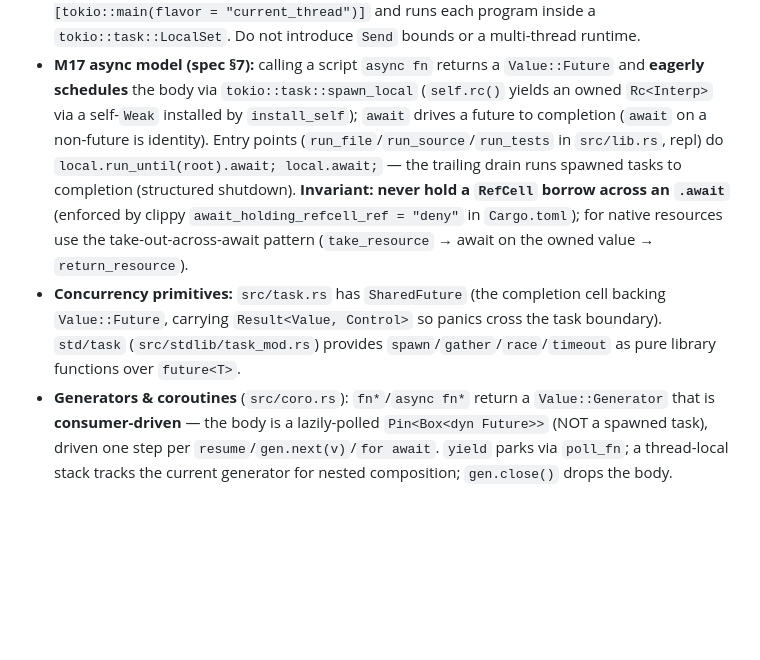
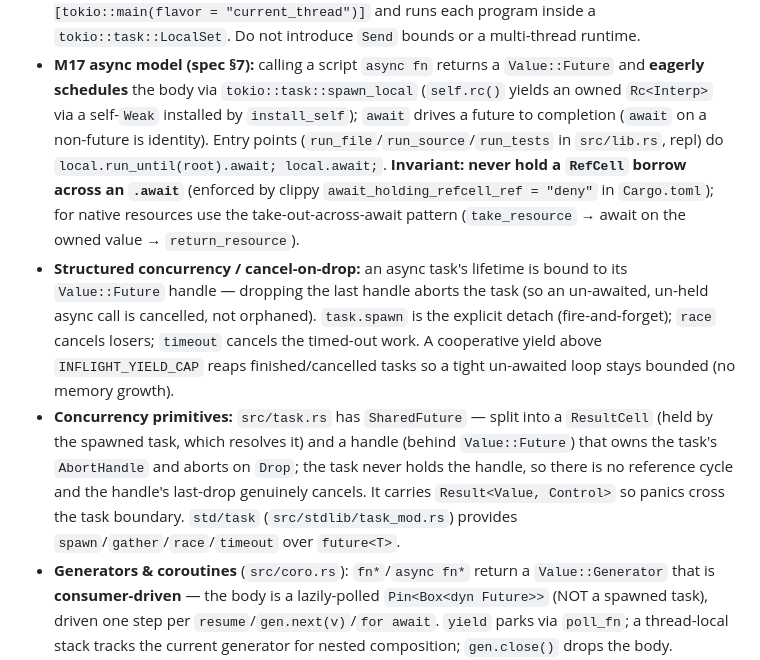
Before and after one commit to ascript-lang/ascript, a Markdown page: CLAUDE.md, the part around the change. GitHub-like rendering; blank space fills up the shorter version.

Commit message:
docs: CLAUDE.md — document structured concurrency / cancel-on-drop
Co-Authored-By: Claude Opus 4.8 (1M context) <noreply@anthropic.com>

```diff
--- a/CLAUDE.md
+++ b/CLAUDE.md
@@ -85,13 +85,20 @@ point at exact source. Entry points live in `src/lib.rs`: `run_file`, `run_sourc
   schedules** the body via `tokio::task::spawn_local` (`self.rc()` yields an owned `Rc<Interp>` via a
   self-`Weak` installed by `install_self`); `await` drives a future to completion (`await` on a
   non-future is identity). Entry points (`run_file`/`run_source`/`run_tests` in `src/lib.rs`, repl) do
-  `local.run_until(root).await; local.await;` — the trailing drain runs spawned tasks to completion
-  (structured shutdown). **Invariant: never hold a `RefCell` borrow across an `.await`** (enforced by
-  clippy `await_holding_refcell_ref = "deny"` in `Cargo.toml`); for native resources use the
-  take-out-across-await pattern (`take_resource` → await on the owned value → `return_resource`).
-- **Concurrency primitives:** `src/task.rs` has `SharedFuture` (the completion cell backing
-  `Value::Future`, carrying `Result<Value, Control>` so panics cross the task boundary). `std/task`
-  (`src/stdlib/task_mod.rs`) provides `spawn`/`gather`/`race`/`timeout` as pure library functions over
+  `local.run_until(root).await; local.await;`. **Invariant: never hold a `RefCell` borrow across an
+  `.await`** (enforced by clippy `await_holding_refcell_ref = "deny"` in `Cargo.toml`); for native
+  resources use the take-out-across-await pattern (`take_resource` → await on the owned value →
+  `return_resource`).
+- **Structured concurrency / cancel-on-drop:** an async task's lifetime is bound to its
+  `Value::Future` handle — dropping the last handle aborts the task (so an un-awaited, un-held async
+  call is cancelled, not orphaned). `task.spawn` is the explicit detach (fire-and-forget); `race`
+  cancels losers; `timeout` cancels the timed-out work. A cooperative yield above `INFLIGHT_YIELD_CAP`
+  reaps finished/cancelled tasks so a tight un-awaited loop stays bounded (no memory growth).
+- **Concurrency primitives:** `src/task.rs` has `SharedFuture` — split into a `ResultCell` (held by the
+  spawned task, which resolves it) and a handle (behind `Value::Future`) that owns the task's
+  `AbortHandle` and aborts on `Drop`; the task never holds the handle, so there is no reference cycle
+  and the handle's last-drop genuinely cancels. It carries `Result<Value, Control>` so panics cross the
+  task boundary. `std/task` (`src/stdlib/task_mod.rs`) provides `spawn`/`gather`/`race`/`timeout` over
   `future<T>`.
 - **Generators & coroutines** (`src/coro.rs`): `fn*`/`async fn*` return a `Value::Generator` that is
   **consumer-driven** — the body is a lazily-polled `Pin<Box<dyn Future>>` (NOT a spawned task), driven
```
